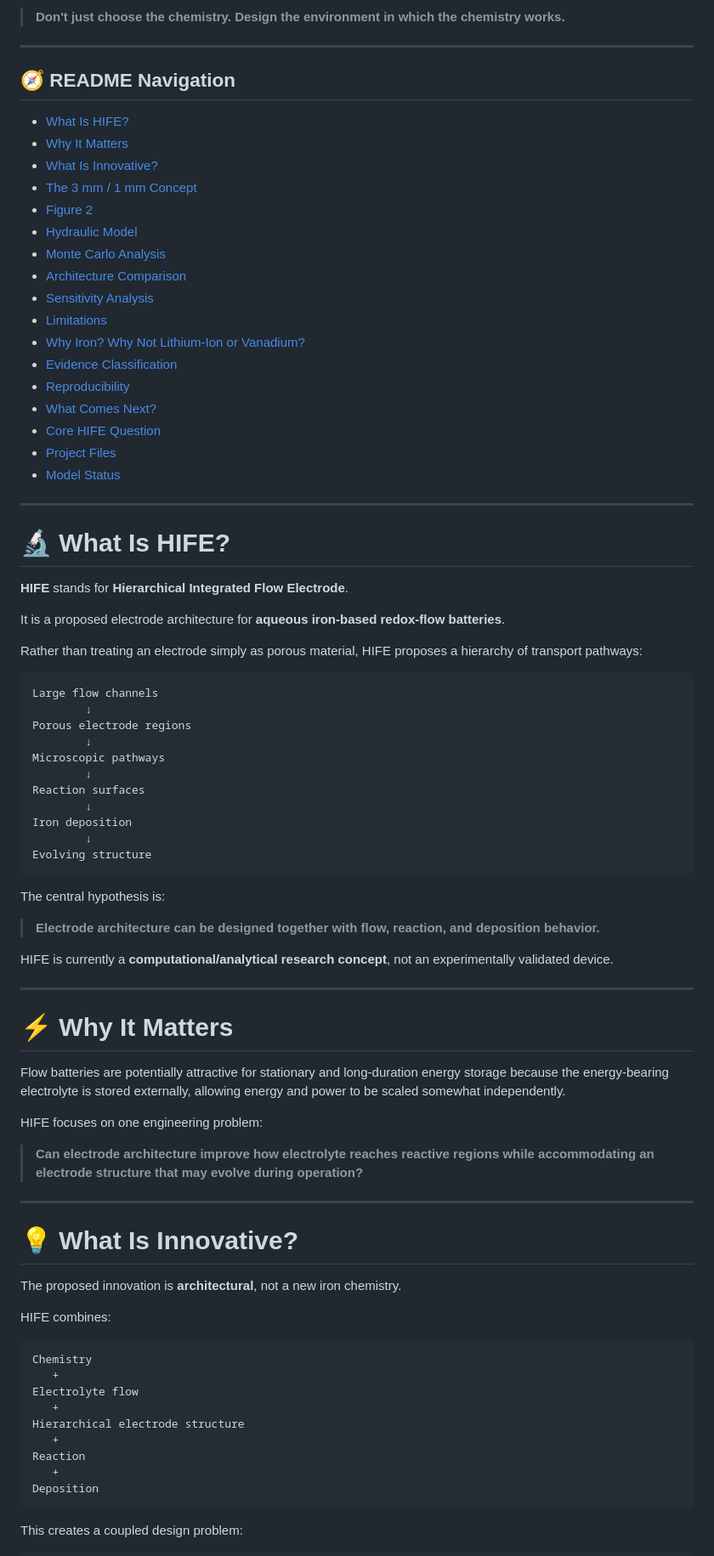
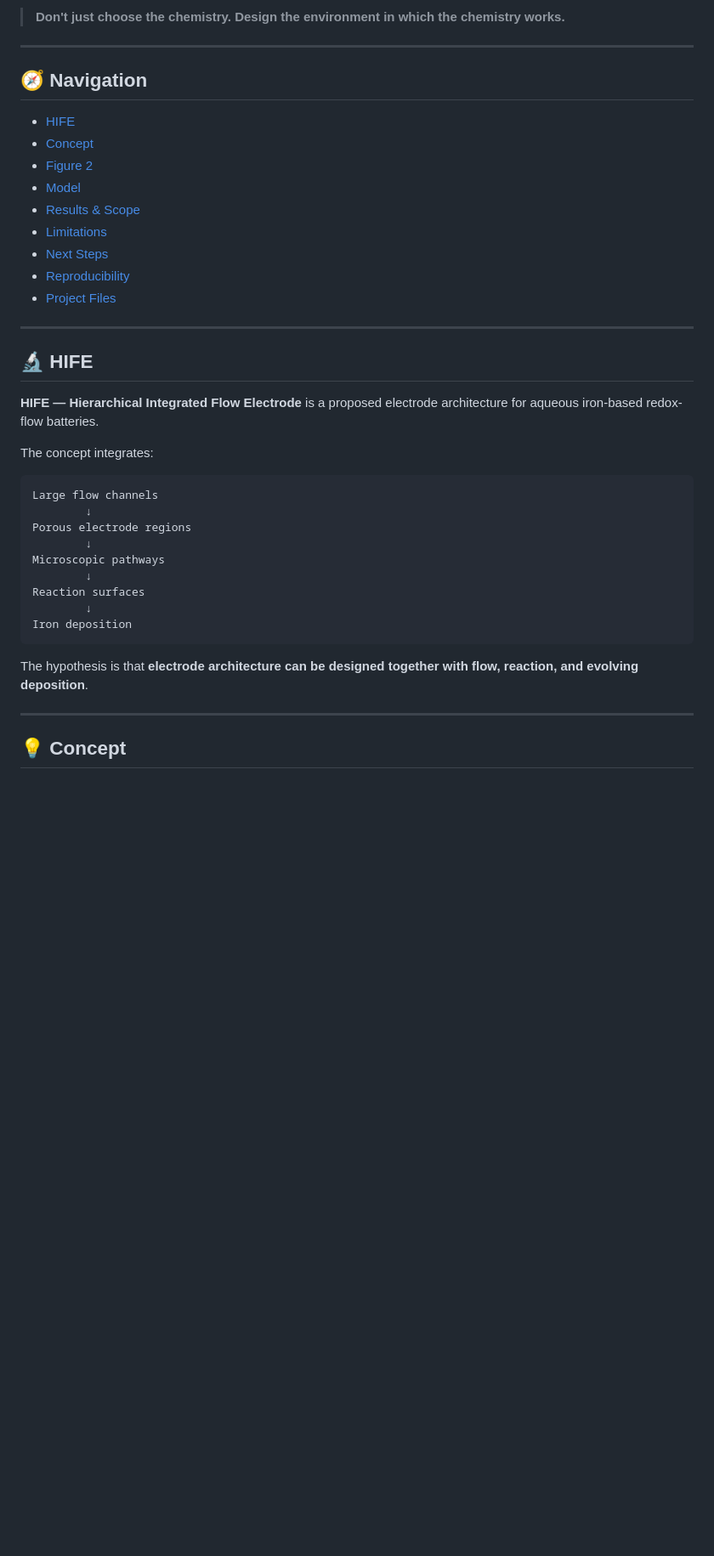
Before and after one commit to ut1776/HIFE, a Markdown page: README.md, the part around one of its changes. Shown at 85% size. GitHub-like rendering; blank space fills up the shorter version.

````diff
--- a/README.md
+++ b/README.md
@@ -6,35 +6,25 @@
 
 ---
 
-## 🧭 README Navigation
+## 🧭 Navigation
 
-* [What Is HIFE?](#-what-is-hife)
-* [Why It Matters](#-why-it-matters)
-* [What Is Innovative?](#-what-is-innovative)
-* [The 3 mm / 1 mm Concept](#-the-3-mm--1-mm-concept)
+* [HIFE](#-hife)
+* [Concept](#-concept)
 * [Figure 2](#-figure-2)
-* [Hydraulic Model](#-hydraulic-model)
-* [Monte Carlo Analysis](#-monte-carlo-analysis)
-* [Architecture Comparison](#-architecture-comparison)
-* [Sensitivity Analysis](#-sensitivity-analysis)
+* [Model](#-model)
+* [Results & Scope](#-results--scope)
 * [Limitations](#-limitations)
-* [Why Iron? Why Not Lithium-Ion or Vanadium?](#-why-iron-why-not-lithium-ion-or-vanadium)
-* [Evidence Classification](#-evidence-classification)
+* [Next Steps](#-next-steps)
 * [Reproducibility](#-reproducibility)
-* [What Comes Next?](#-what-comes-next)
-* [Core HIFE Question](#-core-hife-question)
 * [Project Files](#-project-files)
-* [Model Status](#-model-status)
 
 ---
 
-# 🔬 What Is HIFE?
+## 🔬 HIFE
 
-**HIFE** stands for **Hierarchical Integrated Flow Electrode**.
+**HIFE — Hierarchical Integrated Flow Electrode** is a proposed electrode architecture for aqueous iron-based redox-flow batteries.
 
-It is a proposed electrode architecture for **aqueous iron-based redox-flow batteries**.
-
-Rather than treating an electrode simply as porous material, HIFE proposes a hierarchy of transport pathways:
+The concept integrates:
 
 ```text
 Large flow channels
@@ -46,45 +36,11 @@ Microscopic pathways
 Reaction surfaces
         ↓
 Iron deposition
-        ↓
-Evolving structure
 ```
 
-The central hypothesis is:
-
-> **Electrode architecture can be designed together with flow, reaction, and deposition behavior.**
-
-HIFE is currently a **computational/analytical research concept**, not an experimentally validated device.
+The hypothesis is that **electrode architecture can be designed together with flow, reaction, and evolving deposition**.
 
 ---
 
-# ⚡ Why It Matters
+## 💡 Concept
 
-Flow batteries are potentially attractive for stationary and long-duration energy storage because the energy-bearing electrolyte is stored externally, allowing energy and power to be scaled somewhat independently.
-
-HIFE focuses on one engineering problem:
-
-> **Can electrode architecture improve how electrolyte reaches reactive regions while accommodating an electrode structure that may evolve during operation?**
-
----
-
-# 💡 What Is Innovative?
-
-The proposed innovation is **architectural**, not a new iron chemistry.
-
-HIFE combines:
-
-```text
-Chemistry
-   +
-Electrolyte flow
-   +
-Hierarchical electrode structure
-   +
-Reaction
-   +
-Deposition
-```
-
-This creates a coupled design problem:
-
````
Also changed, not shown: other parts of README.md (+104 -286 lines).
